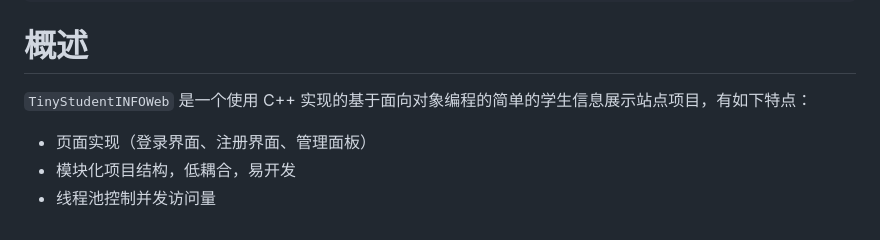
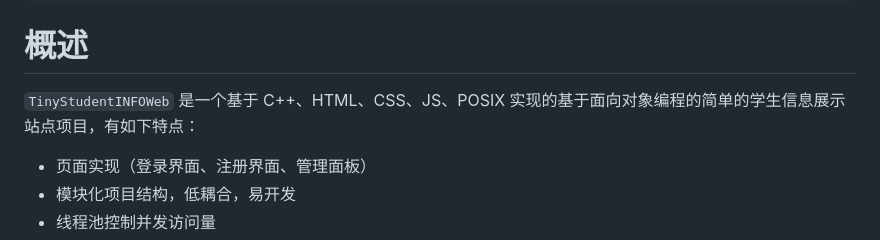
Before and after one commit to kechangdev/TinyStudentINFOWeb, a Markdown page: README.md, the part around the change. Drawn GitHub-style.

````diff
--- a/README.md
+++ b/README.md
@@ -7,7 +7,7 @@ docker run --rm -d -p 18899:10086 tinystudentinfoweb:latest
 ```
 # 概述
 
-`TinyStudentINFOWeb` 是一个使用 C++ 实现的基于面向对象编程的简单的学生信息展示站点项目，有如下特点：
+`TinyStudentINFOWeb` 是一个基于 C++、HTML、CSS、JS、POSIX 实现的基于面向对象编程的简单的学生信息展示站点项目，有如下特点：
 
 - 页面实现（登录界面、注册界面、管理面板）
 - 模块化项目结构，低耦合，易开发
````
